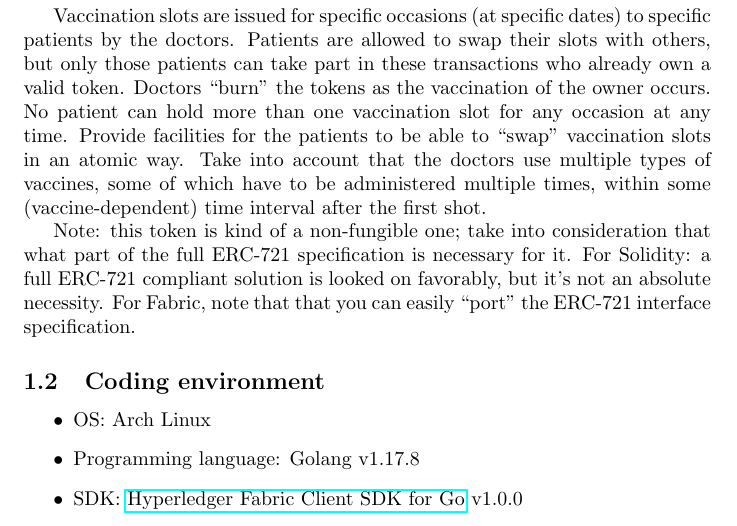
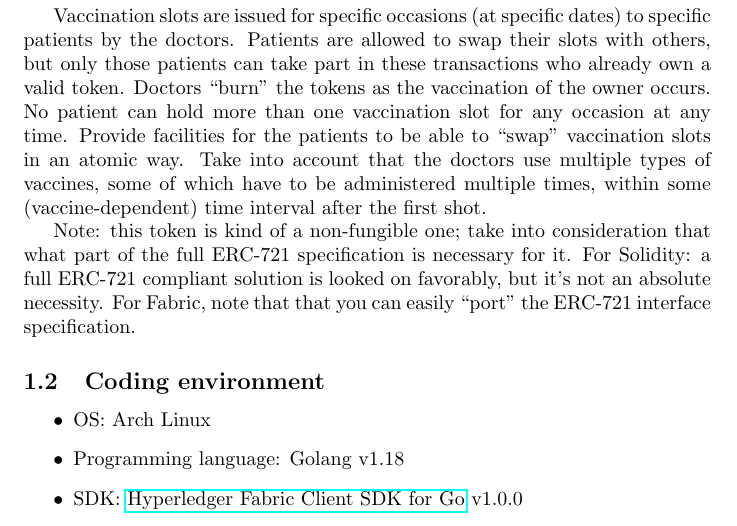
Before and after one commit to perryd01/vaccination-slot, a LaTeX document (doc/spec.tex, which reads doc/introduction.tex): part of page 3 of 9, cut so that both start at the same text. Compiled offline with pdfLaTeX; a LaTeX package or settings file that is missing is left out.

Commit message:
fix golang version num

```diff
--- a/doc/introduction.tex
+++ b/doc/introduction.tex
@@ -6,6 +6,6 @@ Note: this token is kind of a non-fungible one; take into consideration that wha
 \subsection{Coding environment}
 \begin{itemize}
   \item OS: Arch Linux
-  \item Programming language: Golang v1.17.8
+  \item Programming language: Golang v1.18
   \item SDK: \href{https://github.com/hyperledger/fabric-sdk-go}{Hyperledger Fabric Client SDK for Go} v1.0.0
 \end{itemize}
```
